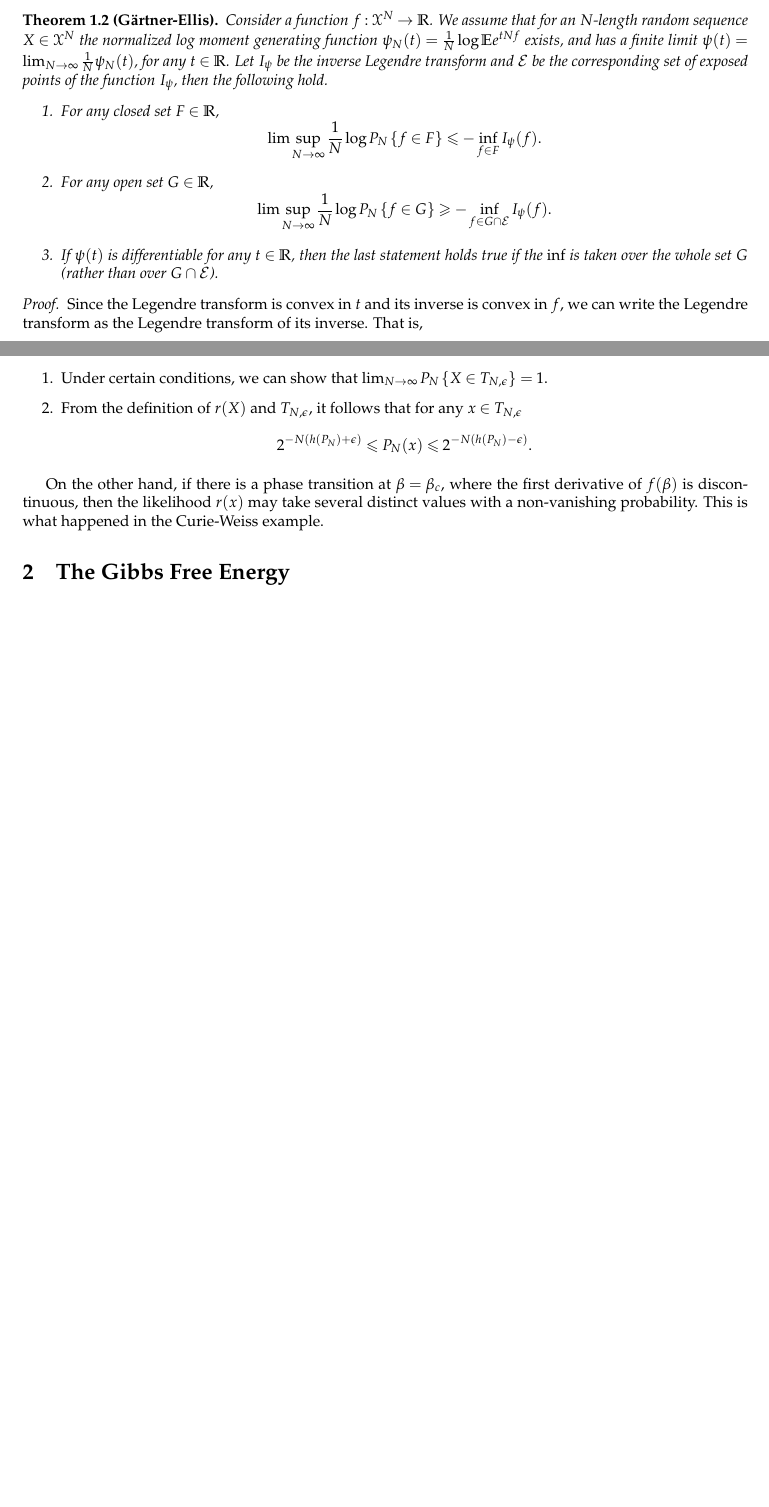
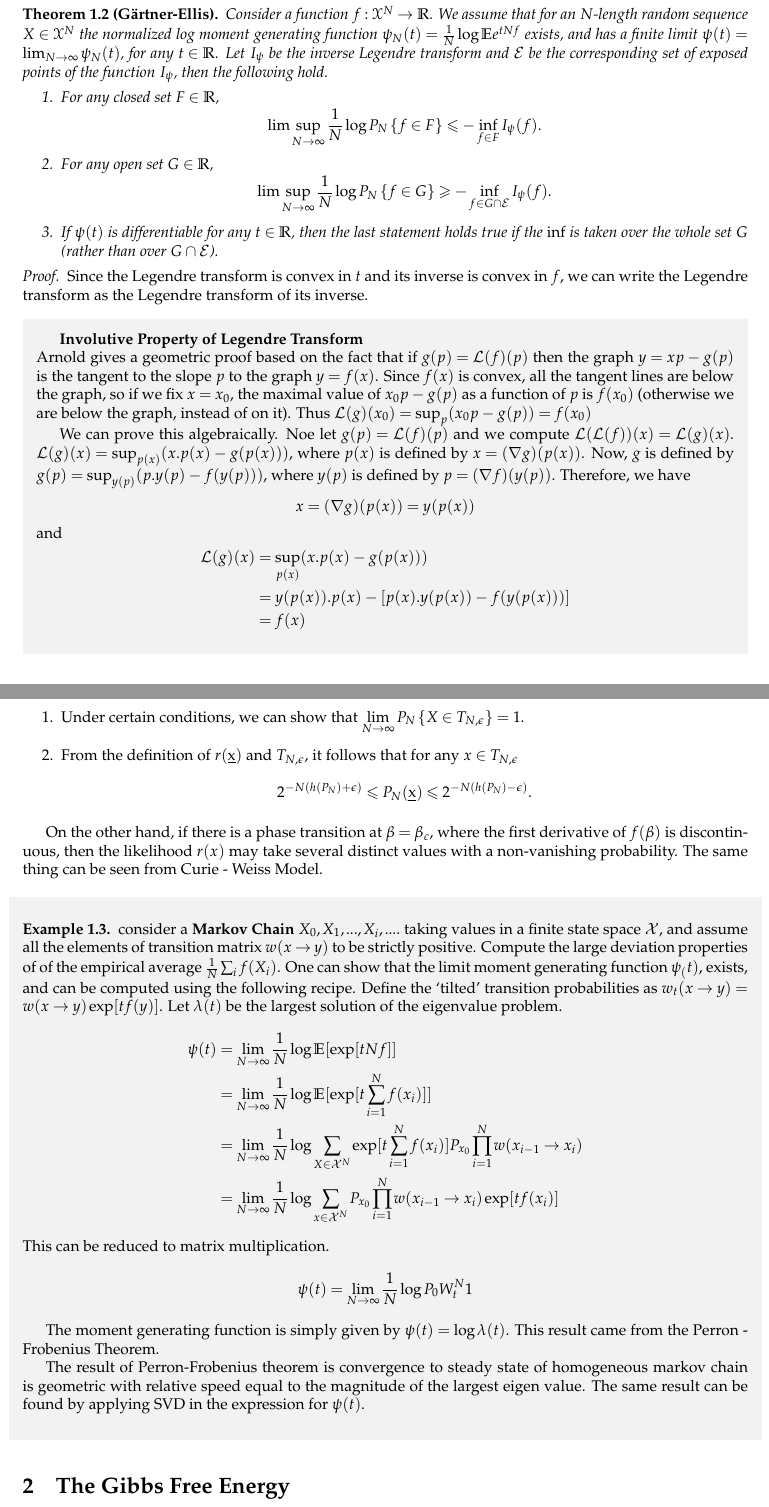
Before and after one commit to TeachingReps/Statistical-Physics, a LaTeX document (Lectures/2019/lecture-12.tex): two parts of pages 1 and 2 of 3 before the commit and two parts of pages 1 and 3 of 5 after it, joined at a grey line, cut so that both start at the same text, the shorter picture padded with empty space. Compiled offline with pdfLaTeX.

Commit message:
Edited lecture-12

```diff
--- a/Lectures/2019/lecture-12.tex
+++ b/Lectures/2019/lecture-12.tex
@@ -1,7 +1,10 @@
+
 % !TEX spellcheck = en_US
 % !TEX spellcheck = LaTeX
 \documentclass[letterpaper,english,10pt]{article}
 \input{../../header}
+\usepackage{bm}
+\graphicspath{{./Figures/}}
 
 \title{Lecture-12: The G\"{a}rtner-Ellis Theorem}
 
@@ -17,6 +22,6 @@ If $F$ is convex, a sufficient condition for $x$ to be an exposed point is that
 \begin{thm}[G\"{a}rtner-Ellis]
 Consider a function $f: \sX^N \to \R$.
-We assume that for an $N$-length random sequence $X \in \sX^N$ the normalized log moment generating function $\psi_N(t) = \frac{1}{N}\log\E e^{tNf}$ exists, and has a finite limit $\psi(t) = \lim_{N\to\infty}\frac{1}{N}\psi_N(t)$,
+We assume that for an $N$-length random sequence $X \in \sX^N$ the normalized log moment generating function $\psi_N(t) = \frac{1}{N}\log\E e^{tNf}$ exists, and has a finite limit $\psi(t) = \lim_{N\to\infty}\psi_N(t)$,
 for any $t \in \R$.
 Let $I_\psi$ be the inverse Legendre transform and $\c E$ be the corresponding set of exposed points of the function $I_\psi$,
 then the following hold.
@@ -37,3 +42,19 @@ For any open set $G \in \R$,
 %We assume that the large-deviation principle holds for the function $f$ with a rate function $I(f)$, such that $P_N(f) \ee e^{-N I(f)}$.
 Since the Legendre transform is convex in $t$ and its inverse is convex in $f$,
 we can write the Legendre transform as the Legendre transform of its inverse.
+\begin{shaded*}
+\textbf{Involutive Property of Legendre Transform}\\
+Arnold gives a geometric proof based on the fact that if $g(p) = \mathcal{L}(f)(p)$ then the graph $y = xp - g(p)$ is the tangent to the slope $p$ to the graph $y = f(x)$. Since $f(x)$ is convex, all the tangent lines are below the graph, so if we fix $x = x_0$, the maximal value of $x_0p-g(p)$ as a function of $p$ is $f(x_0)$ (otherwise we are below the graph, instead of on it).
+Thus $\mathcal{L}(g)(x_0) = \sup_{p}(x_0p - g(p)) = f(x_0)$
+
+We can prove this algebraically. Noe let $g(p) = \mathcal{L}(f)(p)$ and we compute $\mathcal{L}(\mathcal{L}(f))(x) = \mathcal{L}(g)(x)$. $\mathcal{L}(g)(x) = \sup_{p(x)}(x.p(x) - g(p(x)))$, where $p(x)$ is defined by $x = (\nabla g)(p(x))$.
+Now, $g$ is defined by $g(p) = \sup_{y(p)} (p.y(p) - f(y(p)))$, where $y(p)$ is defined by $p = (\nabla f)(y(p))$.
+Therefore, we have
+$$x = (\nabla g)(p(x)) = y(p(x))$$
+and
+\EQ{
+\begin{split}
+    \mathcal{L}(g)(x) & = \sup_{p(x)}(x.p(x) - g(p(x))) \\ & = y(p(x)).p(x) - [p(x).y(p(x)) - f(y(p(x)))] \\ & = f(x)
+\end{split}
+}
+\end{shaded*}
@@ -70,17 +105,41 @@ and the set of $\epsilon$-typical sequences is
 T_{N,\epsilon} = \set{ x \in \sX^N: \abs{r(X)-h(P_N)} \le \epsilon}.
 }
 \begin{enumerate}
-\item Under certain conditions, we can show that $\lim_{N\to\infty}P_N\set{X \in T_{N,\epsilon}} = 1$.
-\item From the definition of $r(X)$ and $T_{N,\epsilon}$, it follows that for any $x \in T_{N,\epsilon}$
+\item Under certain conditions, we can show that $\lim\limits_{N\to\infty}P_N\set{X \in T_{N,\epsilon}} = 1$.
+\item From the definition of $r(\underbar x)$ and $T_{N,\epsilon}$, it follows that for any $x \in T_{N,\epsilon}$
 \EQ{
-2^{-N(h(P_N)+\epsilon)}\le P_N(x) \le 2^{-N(h(P_N)-\epsilon)}.
+2^{-N(h(P_N)+\epsilon)}\le P_N(\underbar x) \le 2^{-N(h(P_N)-\epsilon)}.
 }
 \end{enumerate}
 
 On the other hand, if there is a phase transition at $\beta = \beta_c$,
 where the first derivative of $f(\beta)$ is discontinuous,
 then the likelihood $r(x)$ may take several distinct values with a non-vanishing probability.
-This is what happened in the Curie-Weiss example.
+The same thing can be seen from Curie - Weiss Model.
+
+
+\begin{shaded}
+\begin{exmp}
+consider a \textbf{Markov Chain} $X_0, X_1, ...,X_i,....$ taking values in a finite state space $\mathcal{X}$, and assume all the elements of transition matrix $w(x \to y)$ to be strictly positive. Compute the large deviation properties of of the empirical average $\frac{1}{N}\sum_{i}f(X_i)$.
+One can show that the limit moment generating function $\psi_(t)$,
+exists, and can be computed using the following recipe. Define the `tilted’ transition probabilities as $w_t(x \to y) = w(x \to y) \exp[t f(y)]$. Let $\lambda(t)$ be the largest solution of the eigenvalue problem.
+\EQ{
+\begin{split}
+\psi(t) & = \lim\limits_{N \to \infty} \frac{1}{N}\log \E[\exp[tN f]] \\ & = \lim\limits_{N \to \infty}\frac{1}{N}\log \E[\exp[t\sum_{i=1}^{N}f(x_i)]] \\ &= \lim\limits_{N \to \infty} \frac{1}{N} \log \sum_{X \in \mathcal{X}^N}\exp[t\sum_{i=1}^{N}f(x_i)]P_{x_0}\prod_{i=1}^{N}w(x_{i-1} \to x_i) \\ & = \lim\limits_{N \to \infty}\frac{1}{N}\log\sum_{x \in \mathcal{X}^N} P_{x_0}\prod_{i=1}^{N}w(x_{i-1} \to x_i)\exp[t f(x_i)]
+\end{split}
+}
+This can be reduced to matrix multiplication.
+\EQ{
+\psi(t) = \lim\limits_{N \to \infty}\frac{1}{N}\log{P_0 W_t^N1}
+}
+
+The moment generating function is simply given by $\psi(t) = \log \lambda(t)$. This result came from the Perron - Frobenius Theorem.
+
+The result of Perron-Frobenius theorem is convergence to steady state of homogeneous markov chain is geometric with relative speed equal to the magnitude of the largest eigen value.
+The same result can be found by applying SVD in the expression for $\psi(t)$.
+
+\end{exmp}
+\end{shaded}
 
 \section{The Gibbs Free Energy}
 We provide a motivation for the Boltzmann distribution to be a natural choice for probability distribution of the configuration of a physical system.
```
Also changed, not shown: Lectures/2019/convex.jpg (added), Lectures/2019/lecture-12.tex (34 more changed lines).
